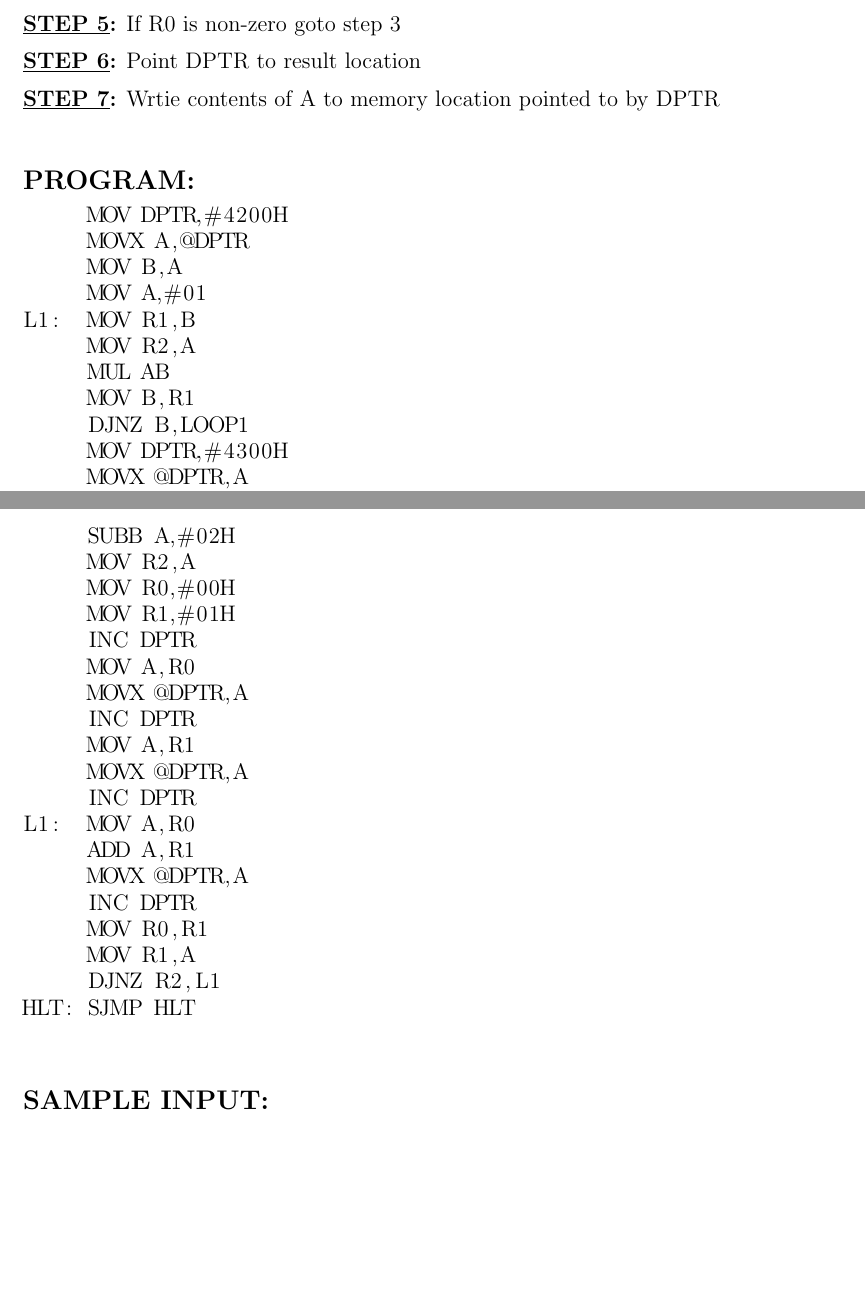
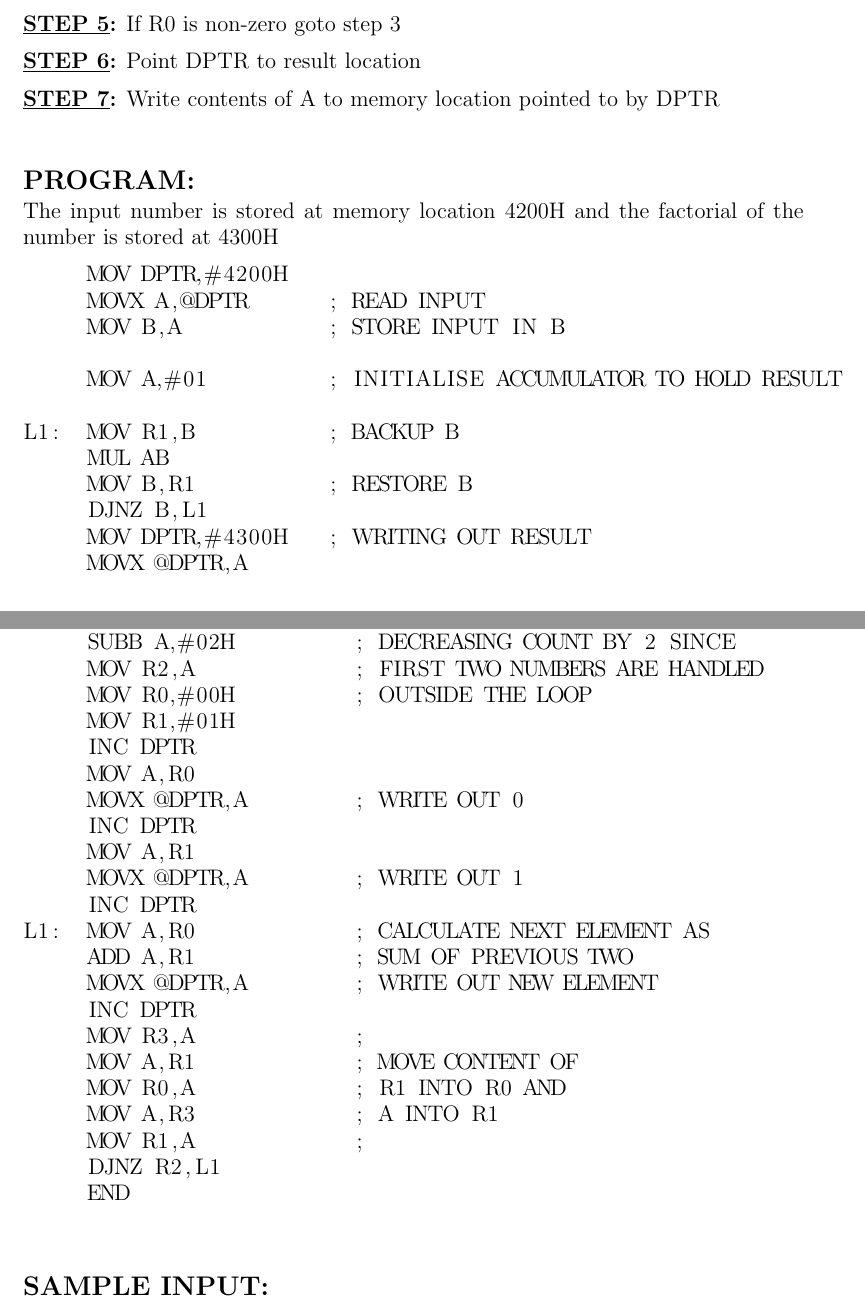
Before and after one commit to sandeepsukumaran/chi_lab_record, a LaTeX document (lab record.tex): two parts of pages 36 and 39 of 52, joined at a grey line, cut so that both start at the same text, the shorter picture padded with empty space. Compiled offline with pdfLaTeX; a LaTeX package or settings file that is missing is left out.

Commit message:
Corrections made after proofreading

```diff
--- a/lab record.tex
+++ b/lab record.tex
@@ -1281,22 +1292,24 @@ To find the factorial of an input number.
 
 \textbf{\underline{STEP 6}:} Point DPTR to result location
 
-\textbf{\underline{STEP 7}:} Wrtie contents of A to memory location pointed to by DPTR
+\textbf{\underline{STEP 7}:} Write contents of A to memory location pointed to by DPTR
 
 \section*{PROGRAM:}
+The input number is stored at memory location 4200H and the factorial of the number is stored at 4300H
 \begin{lstlisting}
      MOV DPTR,#4200H
-     MOVX A,@DPTR
-     MOV B,A
-     MOV A,#01
-L1:  MOV R1,B
-     MOV R2,A
+     MOVX A,@DPTR      ; READ INPUT
+     MOV B,A           ; STORE INPUT IN B
+
+     MOV A,#01         ; INITIALISE ACCUMULATOR TO HOLD RESULT
+
+L1:  MOV R1,B          ; BACKUP B
      MUL AB
-     MOV B,R1
-     DJNZ B,LOOP1
-     MOV DPTR,#4300H
+     MOV B,R1          ; RESTORE B
+     DJNZ B,L1
+     MOV DPTR,#4300H   ; WRITING OUT RESULT
      MOVX @DPTR,A
-HLT: SJMP HLT
+     END
 \end{lstlisting}
 \section*{SAMPLE INPUT:}
 (4200): 05
@@ -1348,23 +1361,26 @@ The count value is stored at location 3100H and the result array is stored from
      MOVX A,@DPTR
-     SUBB A,#02H
-     MOV R2,A
-     MOV R0,#00H
+     SUBB A,#02H         ; DECREASING COUNT BY 2 SINCE
+     MOV R2,A            ; FIRST TWO NUMBERS ARE HANDLED
+     MOV R0,#00H         ; OUTSIDE THE LOOP
      MOV R1,#01H
      INC DPTR
      MOV A,R0
-     MOVX @DPTR,A
+     MOVX @DPTR,A        ; WRITE OUT 0
      INC DPTR
      MOV A,R1
-     MOVX @DPTR,A
+     MOVX @DPTR,A        ; WRITE OUT 1
      INC DPTR
-L1:  MOV A,R0
-     ADD A,R1
-     MOVX @DPTR,A
+L1:  MOV A,R0            ; CALCULATE NEXT ELEMENT AS
+     ADD A,R1            ; SUM OF PREVIOUS TWO
+     MOVX @DPTR,A        ; WRITE OUT NEW ELEMENT
      INC DPTR
-     MOV R0,R1
-     MOV R1,A
+     MOV R3,A            ;
+     MOV A,R1            ; MOVE CONTENT OF
+     MOV R0,A            ; R1 INTO R0 AND
+     MOV A,R3            ; A INTO R1
+     MOV R1,A            ;
      DJNZ R2,L1
-HLT: SJMP HLT
+     END
 \end{lstlisting}
 
 \section*{SAMPLE INPUT:}
```
Also changed, not shown: lab record.pdf, lab record.tex (79 more changed lines).
